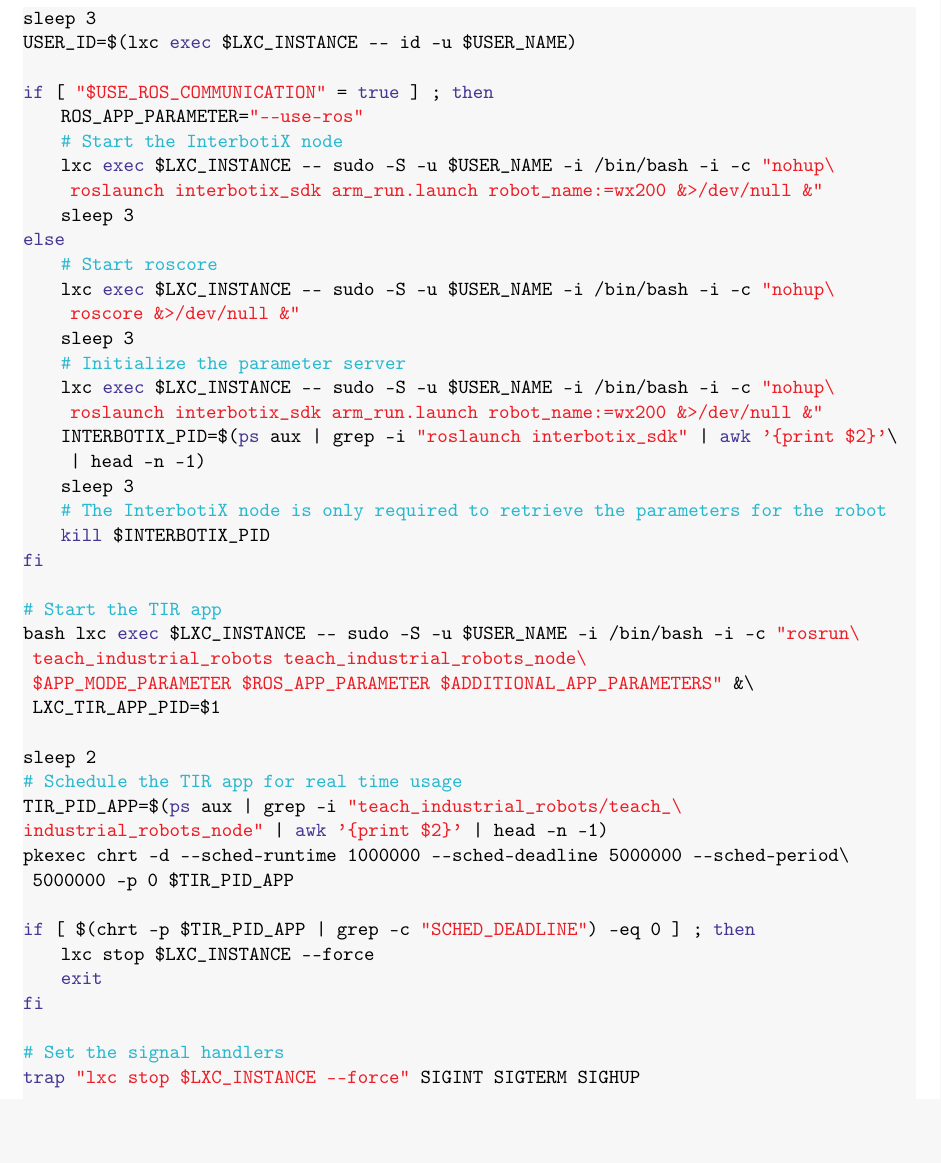
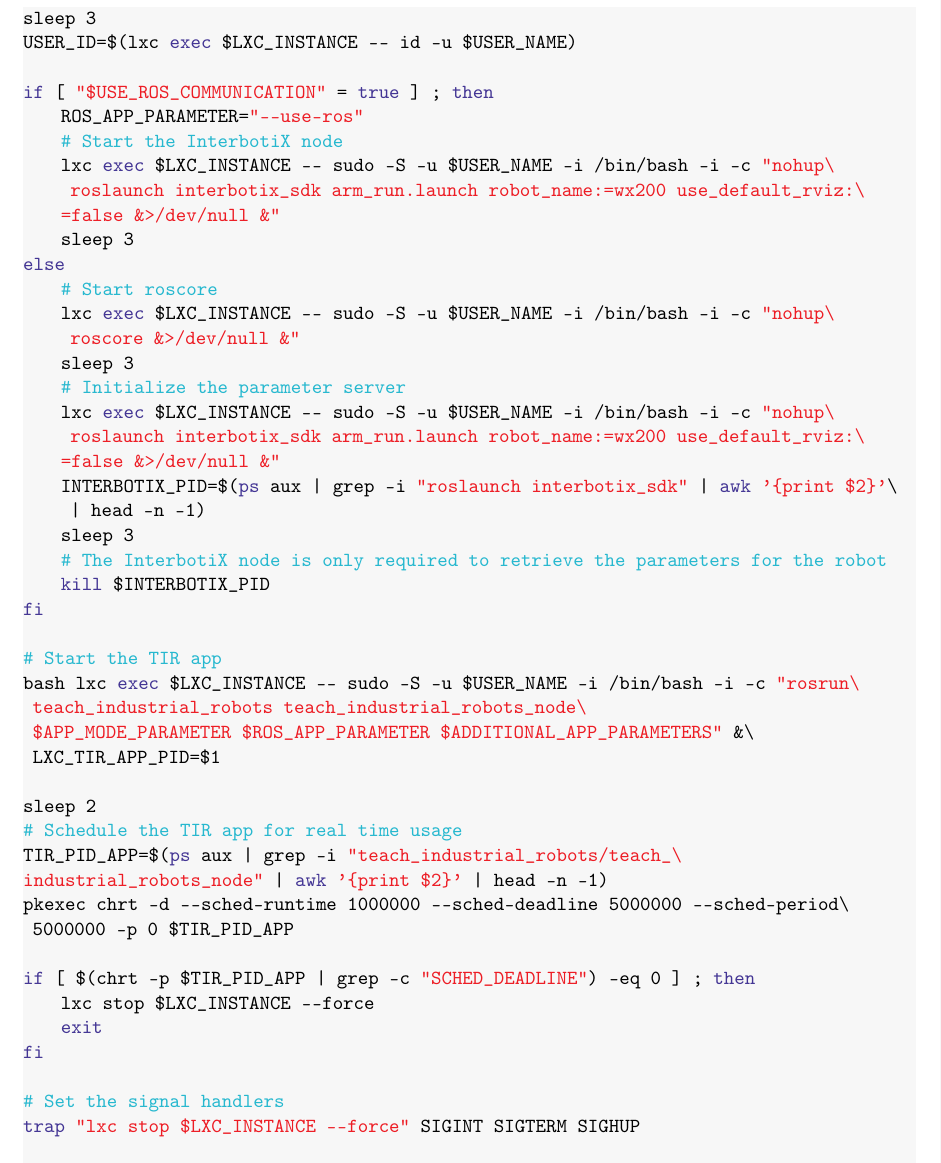
Before and after one commit to hrsFire/Teach-Industrial-Robots-Thesis, a LaTeX thesis (Masterarbeit.tex, which reads kapitel/anhang/anhang.tex): part of page 65 of 74, cut so that both start at the same text. Compiled offline with pdfLaTeX.

Commit message:
Updated start script

```diff
--- a/kapitel/anhang/anhang.tex
+++ b/kapitel/anhang/anhang.tex
@@ -563,7 +563,8 @@ if [ "$USE_ROS_COMMUNICATION" = true ] ; then
     ROS_APP_PARAMETER="--use-ros"
     # Start the InterbotiX node
     lxc exec $LXC_INSTANCE -- sudo -S -u $USER_NAME -i /bin/bash -i -c "nohup\
-     roslaunch interbotix_sdk arm_run.launch robot_name:=wx200 &>/dev/null &"
+     roslaunch interbotix_sdk arm_run.launch robot_name:=wx200 use_default_rviz:\
+    =false &>/dev/null &"
     sleep 3
 else
     # Start roscore
@@ -572,7 +573,8 @@ else
     sleep 3
     # Initialize the parameter server
     lxc exec $LXC_INSTANCE -- sudo -S -u $USER_NAME -i /bin/bash -i -c "nohup\
-     roslaunch interbotix_sdk arm_run.launch robot_name:=wx200 &>/dev/null &"
+     roslaunch interbotix_sdk arm_run.launch robot_name:=wx200 use_default_rviz:\
+    =false &>/dev/null &"
     INTERBOTIX_PID=$(ps aux | grep -i "roslaunch interbotix_sdk" | awk '{print $2}'\
      | head -n -1)
     sleep 3
```
